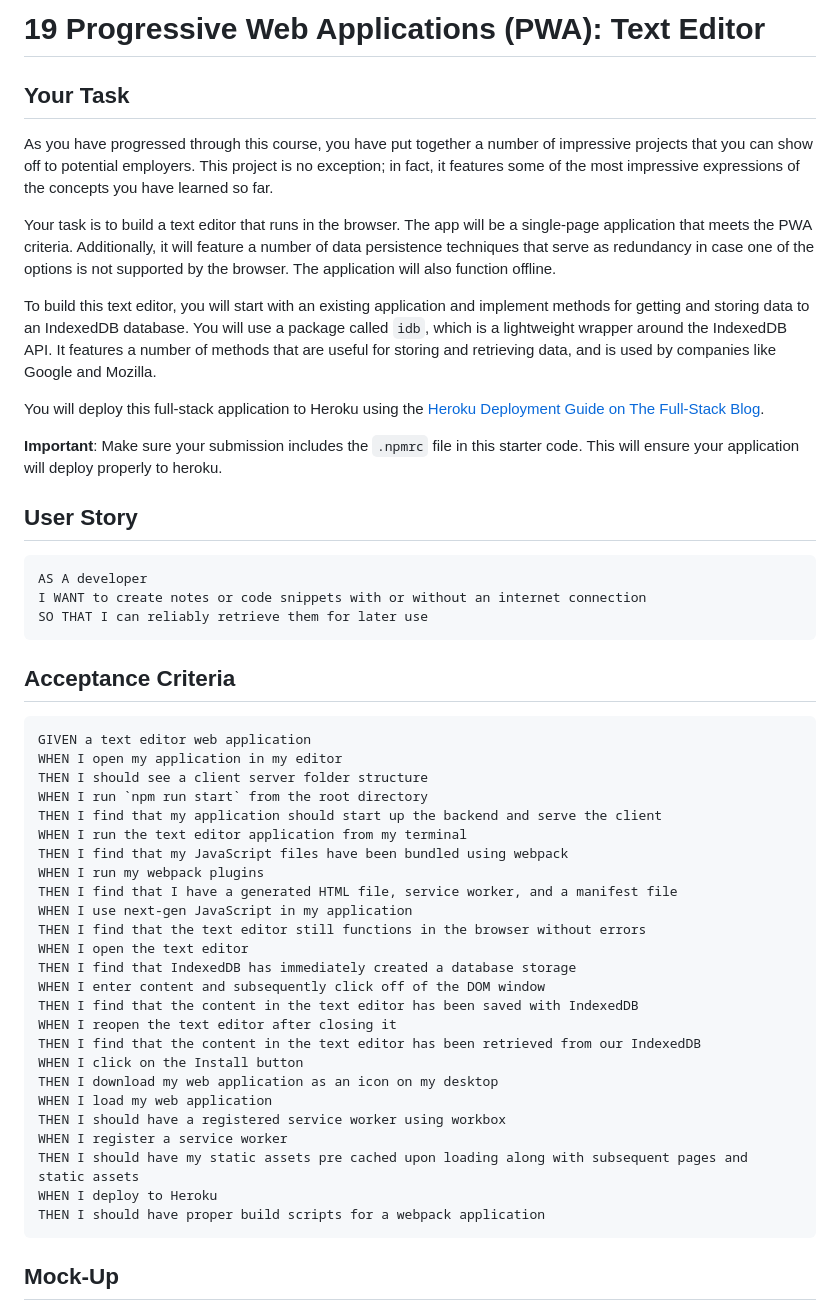
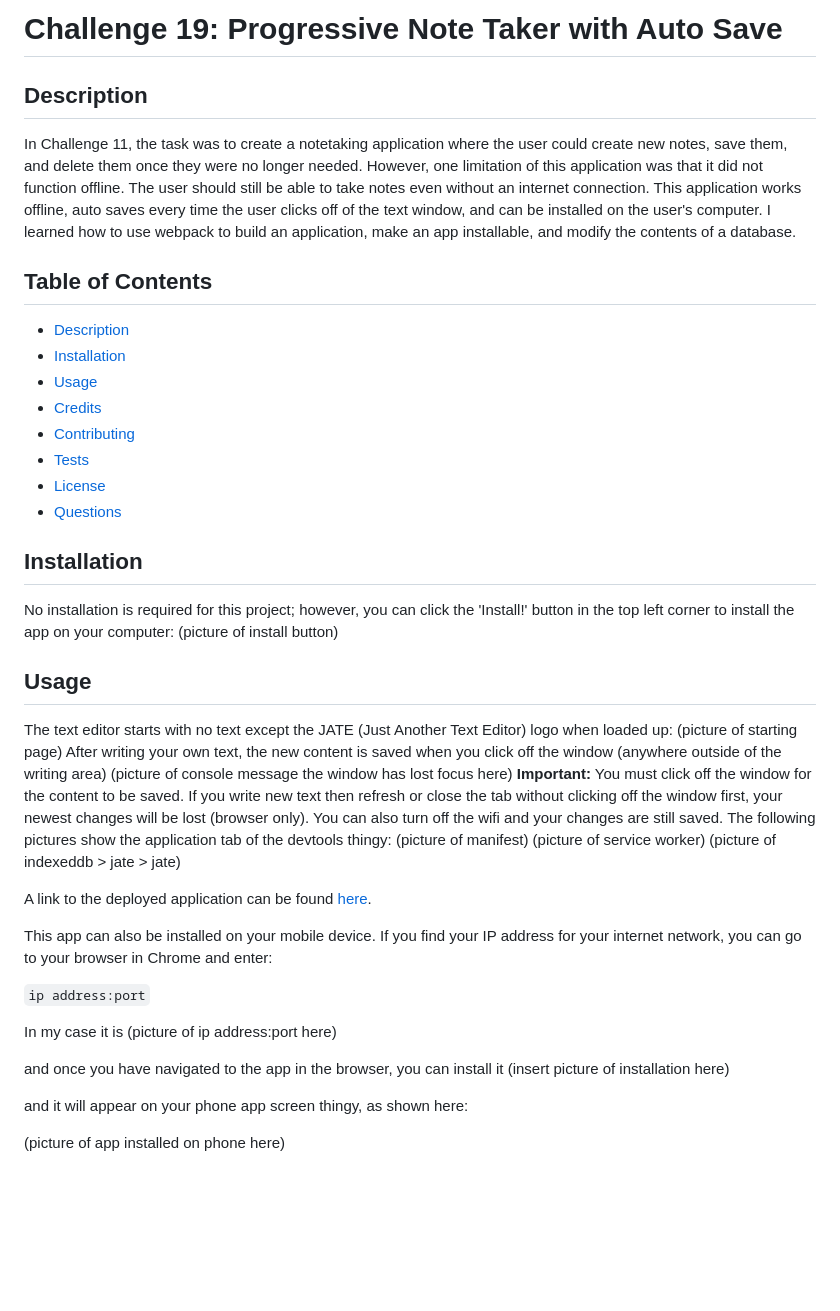
Before and after one commit to GimmeKitties711/challenge_19-progressive_note_taker_with_auto_save, a Markdown page: README.md, the part around the change printed below. GitHub-like rendering; blank space fills up the shorter version.

Commit message:
first draft of readme

````diff
--- a/README.md
+++ b/README.md
@@ -1,54 +1,35 @@
-# 19 Progressive Web Applications (PWA): Text Editor
+# Challenge 19: Progressive Note Taker with Auto Save
 
-## Your Task
+## Description
+In Challenge 11, the task was to create a notetaking application where the user could create new notes, save them, and delete them once they were no longer needed. However, one limitation of this application was that it did not function offline. The user should still be able to take notes even without an internet connection. This application works offline, auto saves every time the user clicks off of the text window, and can be installed on the user's computer. I learned how to use webpack to build an application, make an app installable, and modify the contents of a database.
 
-As you have progressed through this course, you have put together a number of impressive projects that you can show off to potential employers. This project is no exception; in fact, it features some of the most impressive expressions of the concepts you have learned so far.
+## Table of Contents
+- [Description](#description)
+- [Installation](#installation)
+- [Usage](#usage)
+- [Credits](#credits)
+- [Contributing](#contributing)
+- [Tests](#tests)
+- [License](#license)
+- [Questions](#questions)
 
-Your task is to build a text editor that runs in the browser. The app will be a single-page application that meets the PWA criteria. Additionally, it will feature a number of data persistence techniques that serve as redundancy in case one of the options is not supported by the browser. The application will also function offline.
+## Installation
+No installation is required for this project; however, you can click the 'Install!' button in the top left corner to install the app on your computer: (picture of install button)
 
-To build this text editor, you will start with an existing application and implement methods for getting and storing data to an IndexedDB database. You will use a package called `idb`, which is a lightweight wrapper around the IndexedDB API. It features a number of methods that are useful for storing and retrieving data, and is used by companies like Google and Mozilla.
+## Usage
+The text editor starts with no text except the JATE (Just Another Text Editor) logo when loaded up: (picture of starting page) After writing your own text, the new content is saved when you click off the window (anywhere outside of the writing area) (picture of console message the window has lost focus here) **Important:** You must click off the window for the content to be saved. If you write new text then refresh or close the tab without clicking off the window first, your newest changes will be lost (browser only). You can also turn off the wifi and your changes are still saved. The following pictures show the application tab of the devtools thingy: (picture of manifest) (picture of service worker) (picture of indexeddb > jate > jate)
 
-You will deploy this full-stack application to Heroku using the [Heroku Deployment Guide on The Full-Stack Blog](https://coding-boot-camp.github.io/full-stack/heroku/heroku-deployment-guide).
+A link to the deployed application can be found [here](https://progressive-note-taking-app-eb6bc28e4725.herokuapp.com/).
 
-**Important**: Make sure your submission includes the `.npmrc` file in this starter code.  This will ensure your application will deploy properly to heroku.
+This app can also be installed on your mobile device. If you find your IP address for your internet network, you can go to your browser in Chrome and enter:
 
-## User Story
+`ip address:port`
 
-```md
-AS A developer
-I WANT to create notes or code snippets with or without an internet connection
-SO THAT I can reliably retrieve them for later use
-```
+In my case it is (picture of ip address:port here)
 
-## Acceptance Criteria
+and once you have navigated to the app in the browser, you can install it (insert picture of installation here)
 
-```md
-GIVEN a text editor web application
-WHEN I open my application in my editor
-THEN I should see a client server folder structure
-WHEN I run `npm run start` from the root directory
-THEN I find that my application should start up the backend and serve the client
-WHEN I run the text editor application from my terminal
-THEN I find that my JavaScript files have been bundled using webpack
-WHEN I run my webpack plugins
-THEN I find that I have a generated HTML file, service worker, and a manifest file
-WHEN I use next-gen JavaScript in my application
-THEN I find that the text editor still functions in the browser without errors
-WHEN I open the text editor
-THEN I find that IndexedDB has immediately created a database storage
-WHEN I enter content and subsequently click off of the DOM window
-THEN I find that the content in the text editor has been saved with IndexedDB
-WHEN I reopen the text editor after closing it
-THEN I find that the content in the text editor has been retrieved from our IndexedDB
-WHEN I click on the Install button
-THEN I download my web application as an icon on my desktop
-WHEN I load my web application
-THEN I should have a registered service worker using workbox
-WHEN I register a service worker
-THEN I should have my static assets pre cached upon loading along with subsequent pages and static assets
-WHEN I deploy to Heroku
-THEN I should have proper build scripts for a webpack application
-```
+and it will appear on your phone app screen thingy, as shown here:
 
-## Mock-Up
+(picture of app installed on phone here)
 
````
Also changed, not shown: other parts of README.md (+14 -99 lines).
